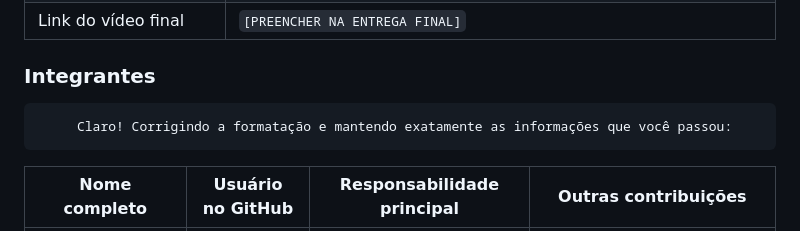
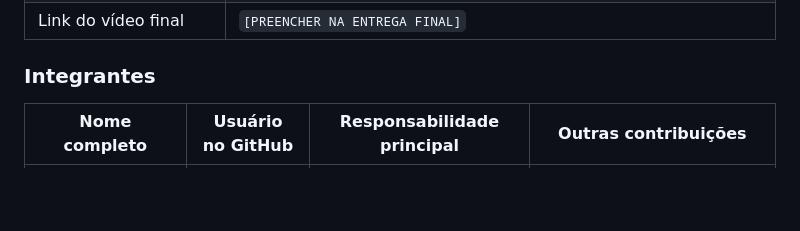
Before and after one commit to gigi-zacaroni/tp-eng-software, a Markdown page: README.md, the part around the change. Drawn GitHub-style; blank space fills up the shorter version.

```diff
--- a/README.md
+++ b/README.md
@@ -14,7 +14,7 @@
 | Link do vídeo final         | `[PREENCHER NA ENTREGA FINAL]`                                                                               |
 
 ### Integrantes
-         Claro! Corrigindo a formatação e mantendo exatamente as informações que você passou:
+
 
 | Nome completo                 | Usuário no GitHub | Responsabilidade principal       | Outras contribuições                              |
 | ----------------------------- | ----------------- | -------------------------------- | ------------------------------------------------- |
```
